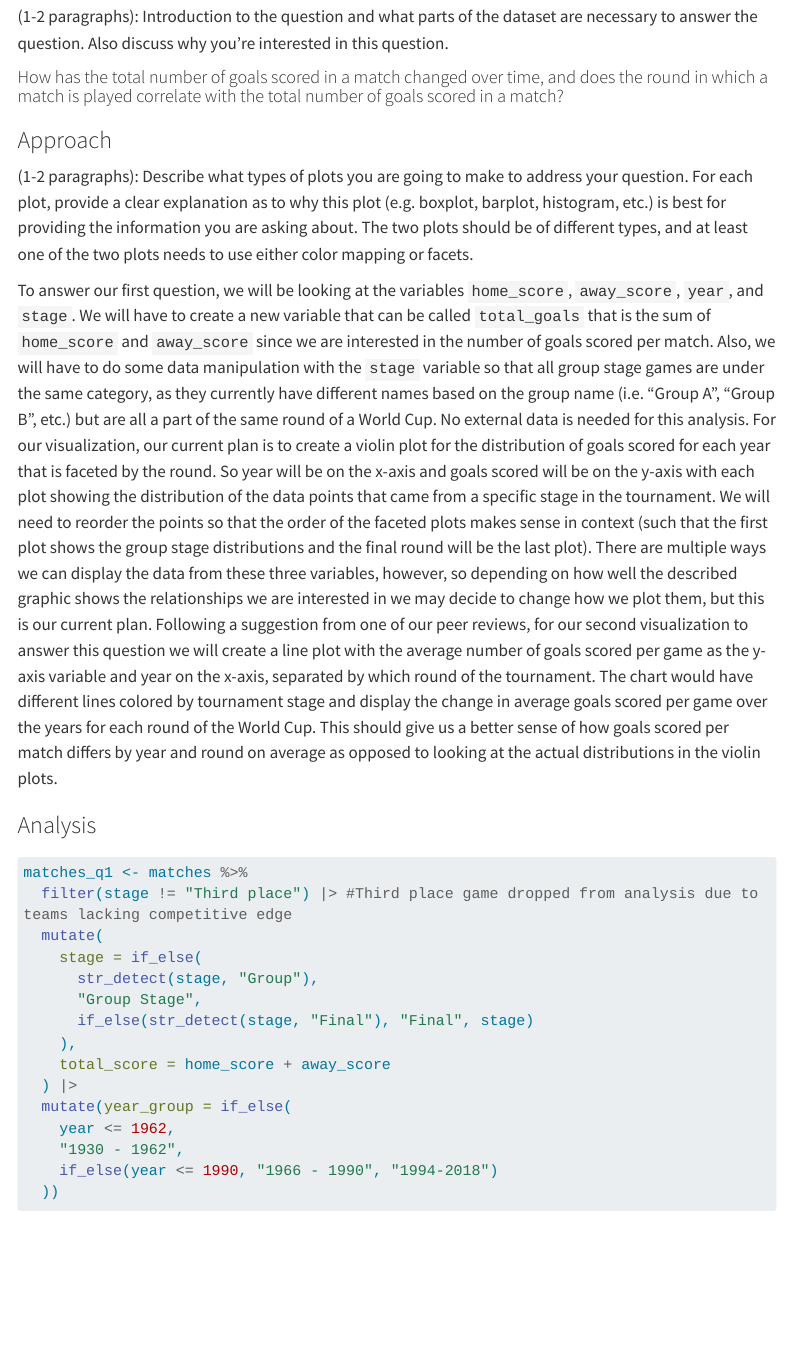
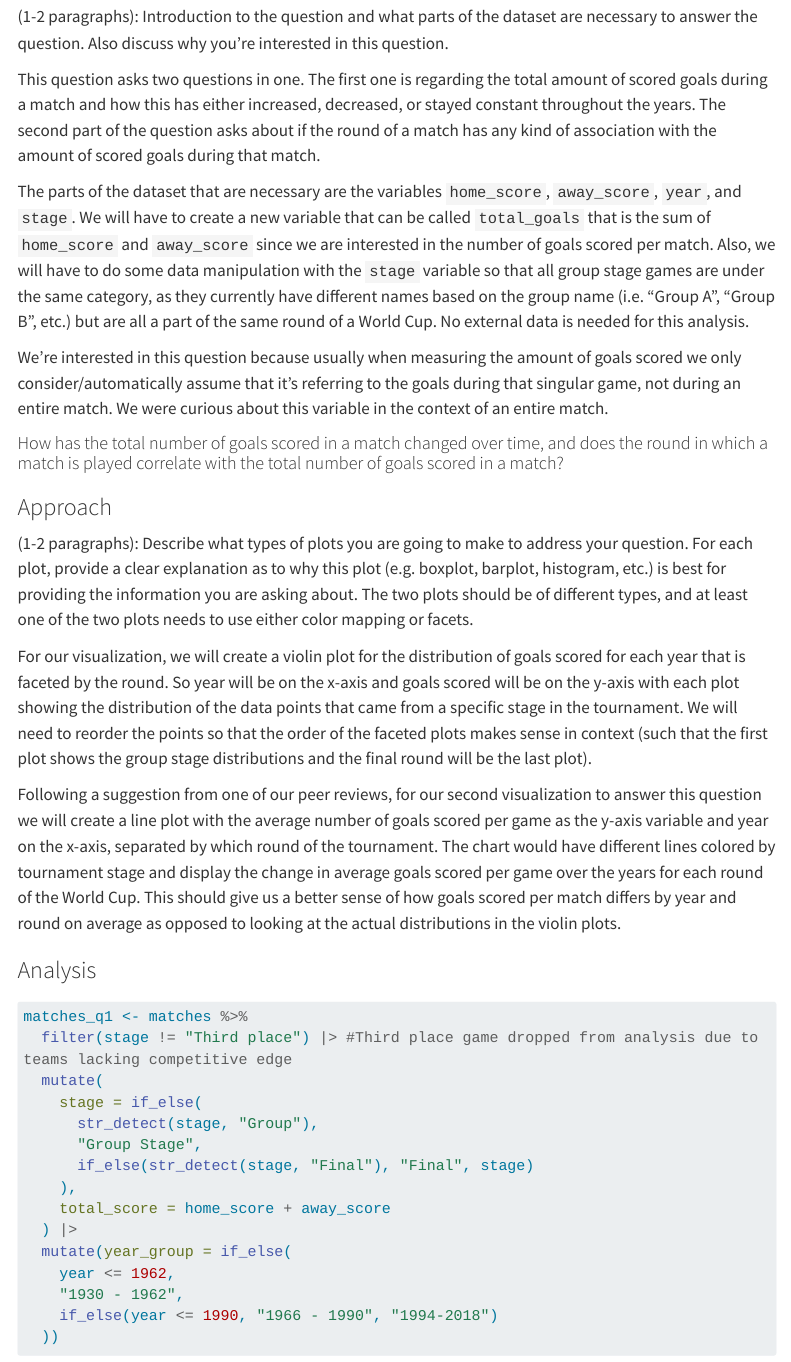
Before and after one commit to vizdata-s23/project-01-rgodz, a Quarto document (index.qmd): the page in a window 1100 px wide, from 760 px down. Rendered offline with R 4.5, knitr and Pandoc in place of Quarto, with nearby package versions; menus at the side of the page are left out; long lines of code are wrapped.

Commit message:
finished intro and approach for q1

```diff
--- a/index.qmd
+++ b/index.qmd
@@ -42,13 +42,21 @@ wc <- read.csv("data/worldcups.csv")
 
 (1-2 paragraphs): Introduction to the question and what parts of the dataset are necessary to answer the question. Also discuss why you're interested in this question.
 
+This question asks two questions in one. The first one is regarding the total amount of scored goals during a match and how this has either increased, decreased, or stayed constant throughout the years. The second part of the question asks about if the round of a match has any kind of association with the amount of scored goals during that match.
+
+The parts of the dataset that are necessary are the variables `home_score`, `away_score`, `year`, and `stage`. We will have to create a new variable that can be called `total_goals` that is the sum of `home_score` and `away_score` since we are interested in the number of goals scored per match. Also, we will have to do some data manipulation with the `stage` variable so that all group stage games are under the same category, as they currently have different names based on the group name (i.e. "Group A", "Group B", etc.) but are all a part of the same round of a World Cup. No external data is needed for this analysis.
+
+We're interested in this question because usually when measuring the amount of goals scored we only consider/automatically assume that it's referring to the goals during that singular game, not during an entire match. We were curious about this variable in the context of an entire match.
+
 #### How has the total number of goals scored in a match changed over time, and does the round in which a match is played correlate with the total number of goals scored in a match?
 
 ### Approach
 
 (1-2 paragraphs): Describe what types of plots you are going to make to address your question. For each plot, provide a clear explanation as to why this plot (e.g. boxplot, barplot, histogram, etc.) is best for providing the information you are asking about. The two plots should be of different types, and at least one of the two plots needs to use either color mapping or facets.
 
-To answer our first question, we will be looking at the variables `home_score`, `away_score`, `year`, and `stage`. We will have to create a new variable that can be called `total_goals` that is the sum of `home_score` and `away_score` since we are interested in the number of goals scored per match. Also, we will have to do some data manipulation with the `stage` variable so that all group stage games are under the same category, as they currently have different names based on the group name (i.e. "Group A", "Group B", etc.) but are all a part of the same round of a World Cup. No external data is needed for this analysis. For our visualization, our current plan is to create a violin plot for the distribution of goals scored for each year that is faceted by the round. So year will be on the x-axis and goals scored will be on the y-axis with each plot showing the distribution of the data points that came from a specific stage in the tournament. We will need to reorder the points so that the order of the faceted plots makes sense in context (such that the first plot shows the group stage distributions and the final round will be the last plot). There are multiple ways we can display the data from these three variables, however, so depending on how well the described graphic shows the relationships we are interested in we may decide to change how we plot them, but this is our current plan. Following a suggestion from one of our peer reviews, for our second visualization to answer this question we will create a line plot with the average number of goals scored per game as the y-axis variable and year on the x-axis, separated by which round of the tournament. The chart would have different lines colored by tournament stage and display the change in average goals scored per game over the years for each round of the World Cup. This should give us a better sense of how goals scored per match differs by year and round on average as opposed to looking at the actual distributions in the violin plots.
+For our visualization, we will create a violin plot for the distribution of goals scored for each year that is faceted by the round. So year will be on the x-axis and goals scored will be on the y-axis with each plot showing the distribution of the data points that came from a specific stage in the tournament. We will need to reorder the points so that the order of the faceted plots makes sense in context (such that the first plot shows the group stage distributions and the final round will be the last plot).
+
+Following a suggestion from one of our peer reviews, for our second visualization to answer this question we will create a line plot with the average number of goals scored per game as the y-axis variable and year on the x-axis, separated by which round of the tournament. The chart would have different lines colored by tournament stage and display the change in average goals scored per game over the years for each round of the World Cup. This should give us a better sense of how goals scored per match differs by year and round on average as opposed to looking at the actual distributions in the violin plots.
 
 ### Analysis
 
```
